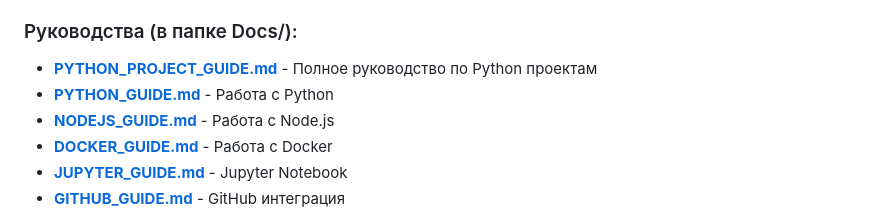
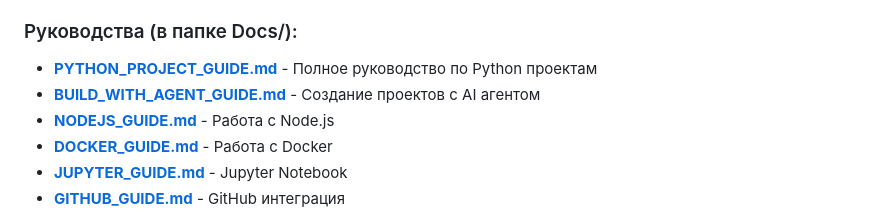
Before and after one commit to ircitdev/devtools, a Markdown page: README.md, the part around the change. GitHub-like rendering.

```diff
--- a/README.md
+++ b/README.md
@@ -139,7 +139,7 @@ cd D:\DevTools
 ### Руководства (в папке Docs/):
 
 - **[PYTHON_PROJECT_GUIDE.md](Docs/PYTHON_PROJECT_GUIDE.md)** - Полное руководство по Python проектам
-- **[PYTHON_GUIDE.md](Docs/PYTHON_GUIDE.md)** - Работа с Python
+- **[BUILD_WITH_AGENT_GUIDE.md](Docs/BUILD_WITH_AGENT_GUIDE.md)** - Создание проектов с AI агентом
 - **[NODEJS_GUIDE.md](Docs/NODEJS_GUIDE.md)** - Работа с Node.js
 - **[DOCKER_GUIDE.md](Docs/DOCKER_GUIDE.md)** - Работа с Docker
 - **[JUPYTER_GUIDE.md](Docs/JUPYTER_GUIDE.md)** - Jupyter Notebook
```
Also changed, not shown: Docs/BUILD_WITH_AGENT_GUIDE.md (added, +177 -0 lines), GITHUB_UPLOAD_COMPLETE.md (added, +202 -0 lines).
